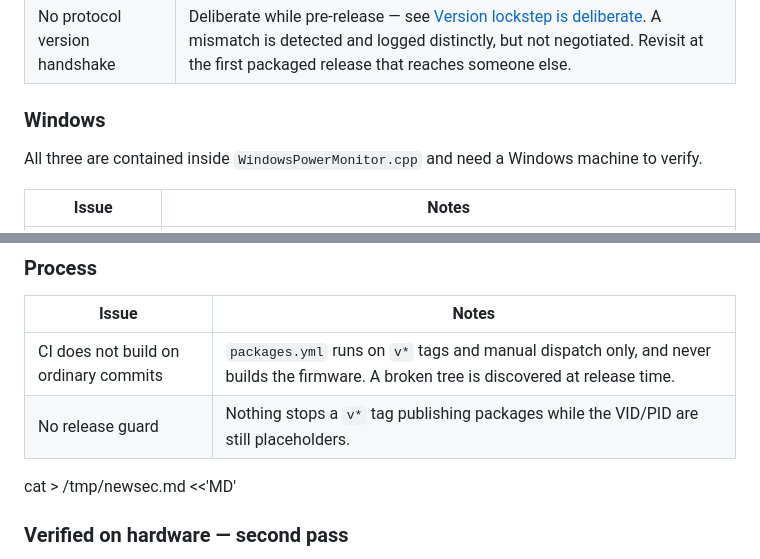
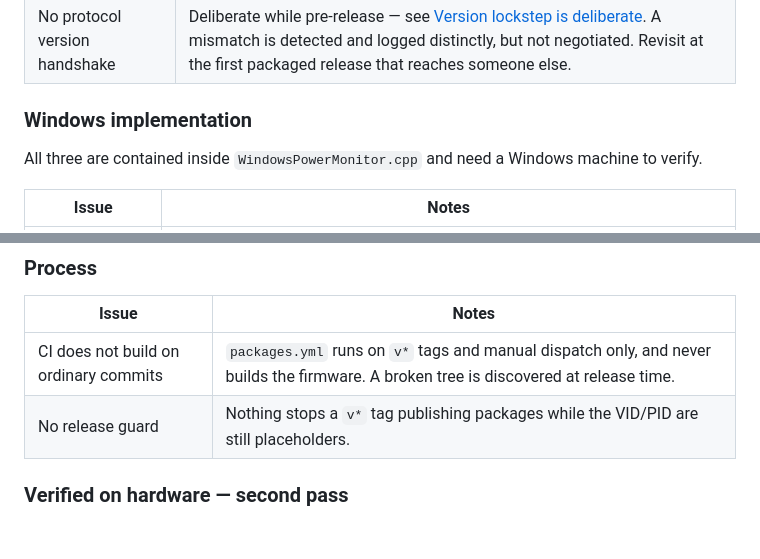
Before and after one commit to Niall-xox/ESP32-IR-CEC-Alternative, a Markdown page: Project Outline.md, 2 parts joined by grey strips. GitHub-like rendering; blank space fills up the shorter version.

Commit message:
Fix a stray shell line and a duplicate heading in the brief
Two defects I introduced, both found by reading the rendered document
rather than grepping for what I expected to find.

A literal `cat > /tmp/newsec.md <<'MD'` had been sitting in the middle of
the file since the verification-status rewrite — leaked out of a malformed
heredoc when the section was replaced by script. It was between the Process
table and the verification section, where nothing I checked afterwards
happened to look.

`### Windows` also appeared twice, under Building and under Known issues.
The contents link resolved to the right one only because Building comes
first; reordering the document would have silently repointed it. The second
is now "Windows implementation".

Checked at the same time: no other shell artefacts, 32 code-fence markers
(balanced), no remaining duplicate headings, all 28 anchors resolve.

Co-Authored-By: Claude Opus 5 <noreply@anthropic.com>
Claude-Session: https://claude.ai/code/session_01SttuRC4ywdQWuDGwsE3jTW

```diff
--- a/Project Outline.md
+++ b/Project Outline.md
@@ -774,7 +774,7 @@ Two ways out, neither done:
 | Cancelled shutdown is not handled | `PrepareForShutdown(false)` does nothing, so after a *cancelled* scheduled shutdown the delay inhibitor is not re-taken and the next sleep or shutdown goes undelayed. Bounded to that one event — the wake path re-takes unconditionally, so a sleep/wake cycle restores the lock. Deliberate, and narrower than it sounds: reaching the state at all needs the cancel to land inside the sub-second window between the shutdown beginning and the daemon releasing its lock. Cancelling during the scheduled wait beforehand does nothing, because no signal has fired yet. Judged not worth the code. |
 | No protocol version handshake | Deliberate while pre-release — see [Version lockstep is deliberate](#version-lockstep-is-deliberate). A mismatch is detected and logged distinctly, but not negotiated. Revisit at the first packaged release that reaches someone else. |
 
-### Windows
+### Windows implementation
 
 All three are contained inside `WindowsPowerMonitor.cpp` and need a Windows
 machine to verify.
@@ -795,7 +795,6 @@ both changed — and the firmware it talks to must speak the sequenced protocol.
 | CI does not build on ordinary commits | `packages.yml` runs on `v*` tags and manual dispatch only, and never builds the firmware. A broken tree is discovered at release time. |
 | No release guard | Nothing stops a `v*` tag publishing packages while the VID/PID are still placeholders. |
 
-cat > /tmp/newsec.md <<'MD'
 ### Verified on hardware — second pass
 
 Flashed 2026-08-24 (firmware and filesystem both written and hash-verified), and
```
